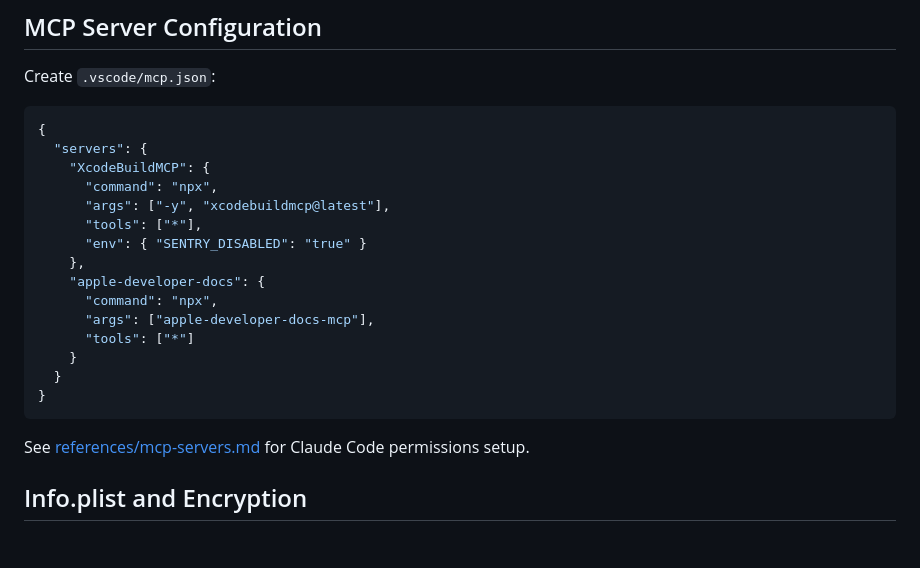
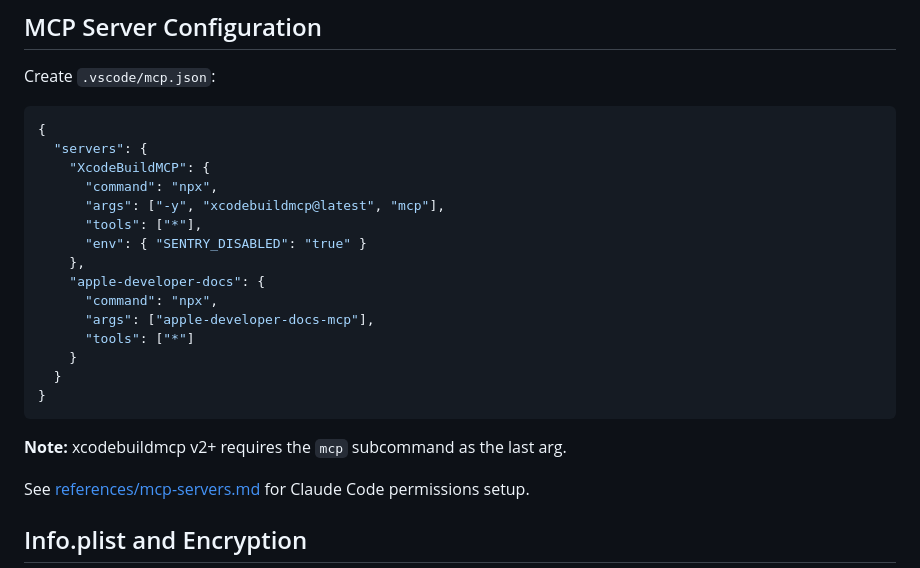
Before and after one commit to joshspicer/skills, a Markdown page: ios-project-setup/SKILL.md, the part around the change. Drawn GitHub-style; blank space fills up the shorter version.

Commit message:
Update XcodeBuildMCP config: add required 'mcp' subcommand for v2+

````diff
--- a/ios-project-setup/SKILL.md
+++ b/ios-project-setup/SKILL.md
@@ -56,7 +56,7 @@ Create `.vscode/mcp.json`:
   "servers": {
     "XcodeBuildMCP": {
       "command": "npx",
-      "args": ["-y", "xcodebuildmcp@latest"],
+      "args": ["-y", "xcodebuildmcp@latest", "mcp"],
       "tools": ["*"],
       "env": { "SENTRY_DISABLED": "true" }
     },
@@ -68,6 +68,8 @@ Create `.vscode/mcp.json`:
   }
 }
 ```
+
+**Note:** xcodebuildmcp v2+ requires the `mcp` subcommand as the last arg.
 
 See [references/mcp-servers.md](references/mcp-servers.md) for Claude Code permissions setup.
 
````
